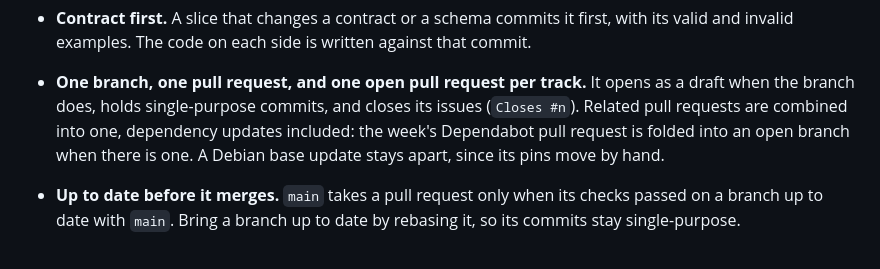
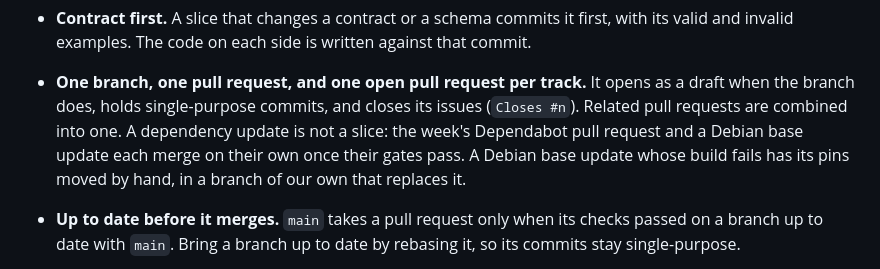
Before and after one commit to valhallowed/valhallowed, a Markdown page: AGENTS.md, the part around the change. Drawn GitHub-style.

Commit message:
docs: a dependency update merges on its own
AGENTS.md still folded the week's Dependabot pull request into an open branch, while the delivery check exempts one only while every commit on it is Dependabot's, so a fold would have made it a slice. A Dependabot pull request and a Debian base update now each merge on their own once their gates pass.

Co-Authored-By: Claude Opus 5.5 <noreply@anthropic.com>

```diff
--- a/AGENTS.md
+++ b/AGENTS.md
@@ -100,10 +100,11 @@ and lands through pull requests.
   against that commit.
 - **One branch, one pull request, and one open pull request per track.** It
   opens as a draft when the branch does, holds single-purpose commits, and
-  closes its issues (`Closes #n`). Related pull requests are combined into one,
-  dependency updates included: the week's Dependabot pull request is folded
-  into an open branch when there is one. A Debian base update stays apart,
-  since its pins move by hand.
+  closes its issues (`Closes #n`). Related pull requests are combined into one.
+  A dependency update is not a slice: the week's Dependabot pull request and a
+  Debian base update each merge on their own once their gates pass. A Debian
+  base update whose build fails has its pins moved by hand, in a branch of our
+  own that replaces it.
 - **Up to date before it merges.** `main` takes a pull request only when its
   checks passed on a branch up to date with `main`. Bring a branch up to date
   by rebasing it, so its commits stay single-purpose.
```
